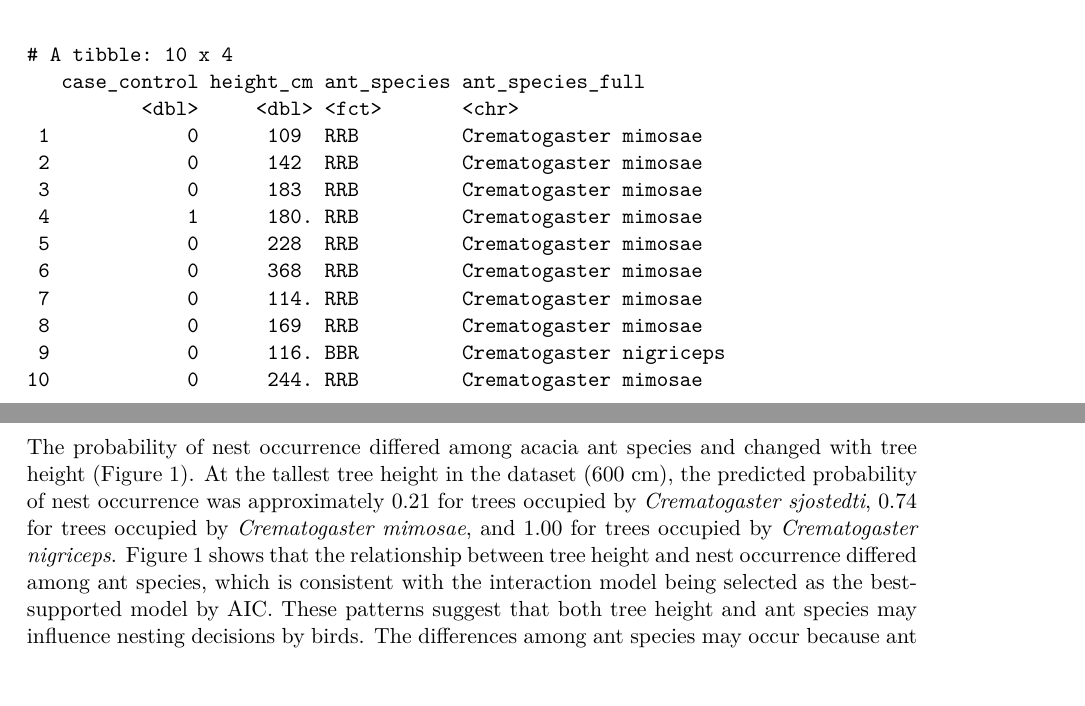
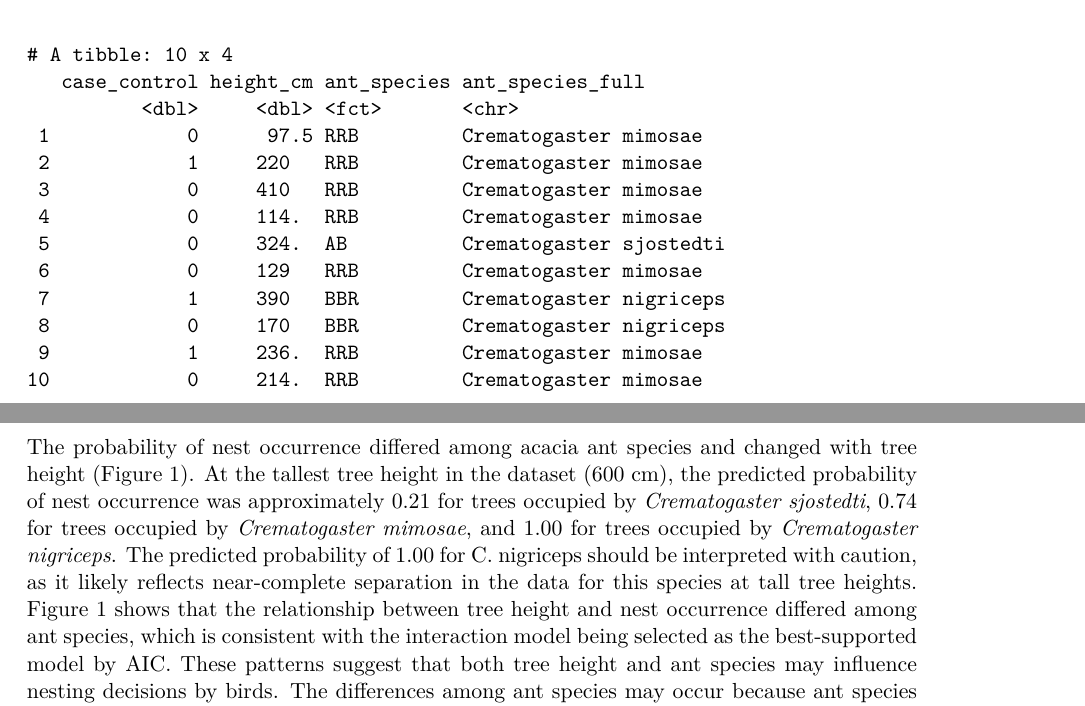
Before and after one commit to kierramiller/ENVS-193DS_spring-2026_final, a Quarto document (code/Final.qmd): two parts of pages 4 and 10 of 15, joined at a grey line, cut so that both start at the same text. The pictures show the output file code/Final.pdf that the author committed with the source.

Commit message:
updated a few more writing sections

```diff
--- a/code/Final.qmd
+++ b/code/Final.qmd
@@ -269,7 +269,7 @@
 
 ## k. Interpret your results
 
-The probability of nest occurrence differed among acacia ant species and changed with tree height (Figure 1). At the tallest tree height in the dataset (600 cm), the predicted probability of nest occurrence was approximately 0.21 for trees occupied by *Crematogaster sjostedti*, 0.74 for trees occupied by *Crematogaster mimosae*, and 1.00 for trees occupied by *Crematogaster nigriceps*. Figure 1 shows that the relationship between tree height and nest occurrence differed among ant species, which is consistent with the interaction model being selected as the best-supported model by AIC. These patterns suggest that both tree height and ant species may influence nesting decisions by birds. The differences among ant species may occur because ant species vary in their ecological interactions with birds and behaviors, making some trees safer or more suitable nesting locations than others.
+The probability of nest occurrence differed among acacia ant species and changed with tree height (Figure 1). At the tallest tree height in the dataset (600 cm), the predicted probability of nest occurrence was approximately 0.21 for trees occupied by *Crematogaster sjostedti*, 0.74 for trees occupied by *Crematogaster mimosae*, and 1.00 for trees occupied by *Crematogaster nigriceps*. The predicted probability of 1.00 for C. nigriceps should be interpreted with caution, as it likely reflects near-complete separation in the data for this species at tall tree heights. Figure 1 shows that the relationship between tree height and nest occurrence differed among ant species, which is consistent with the interaction model being selected as the best-supported model by AIC. These patterns suggest that both tree height and ant species may influence nesting decisions by birds. The differences among ant species may occur because ant species vary in their ecological interactions with birds and behaviors, making some trees safer or more suitable nesting locations than others.
 
 
 # Problem 3. Affective and exploratory visualizations
```
Also changed, not shown: code/Final.pdf.
